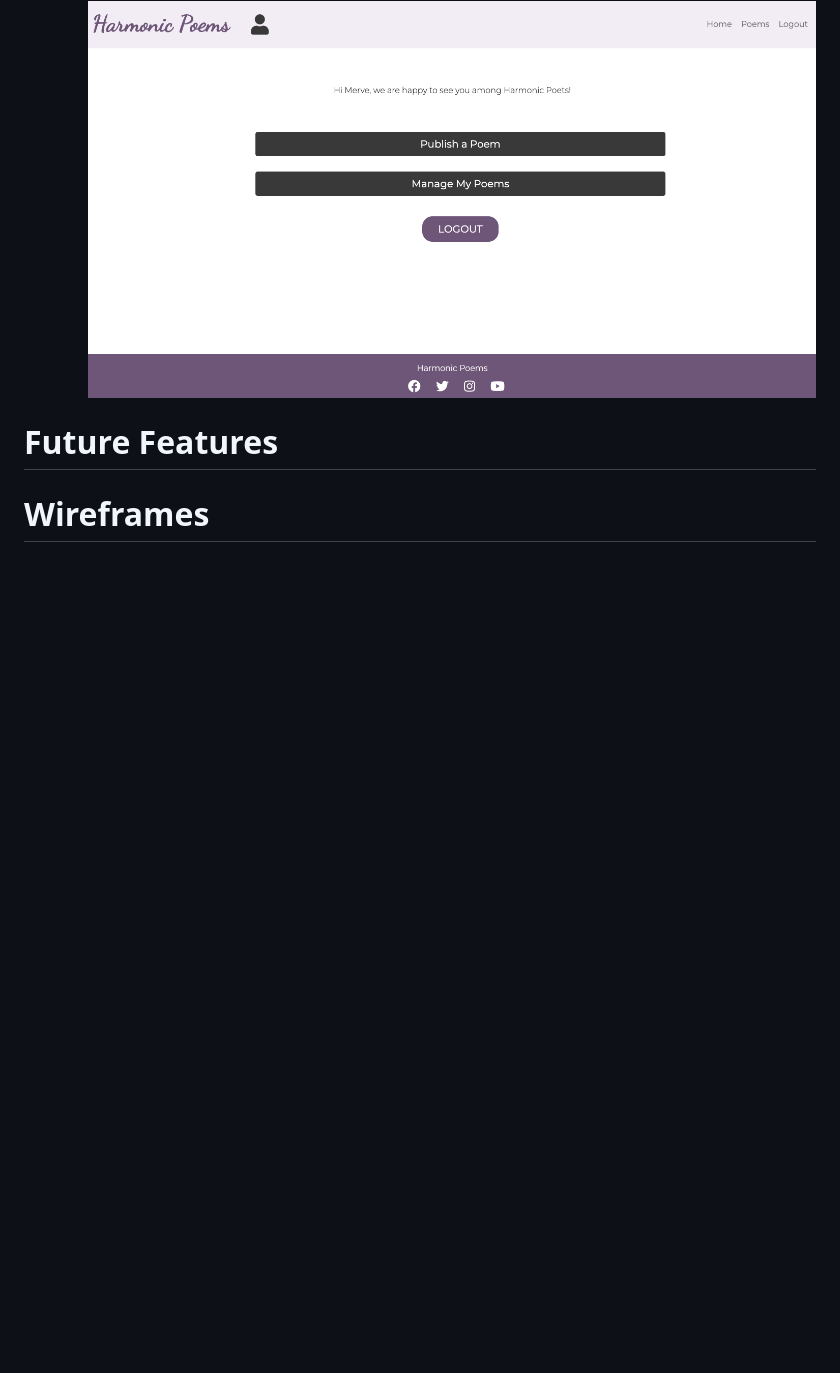
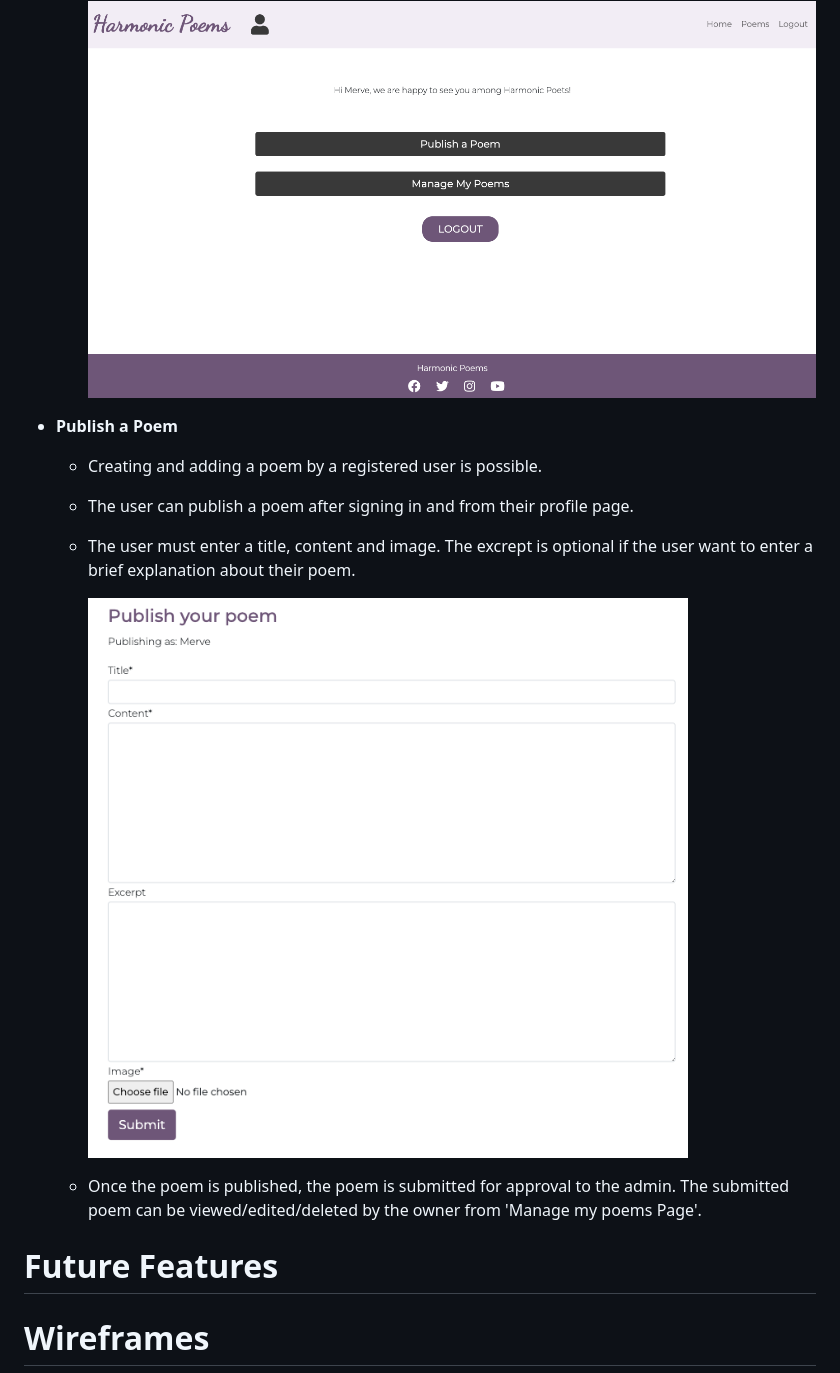
Before and after one commit to MerveKucukzoroglu/days-tea, a Markdown page: README.md, the part around the change. GitHub-like rendering; pictures changed too: static/assets/images/publish.png (added); blank space fills up the shorter version.

Commit message:
Add publishing poem feature to README.md

```diff
--- a/README.md
+++ b/README.md
@@ -105,6 +105,16 @@ Please find all my defined user stories [here](https://github.com/MerveKucukzoro
 
         ![User Account](/static/assets/images/user-account.png)
 
+* **Publish a Poem**
+    * Creating and adding a poem by a registered user is possible.
+    * The user can publish a poem after signing in and from their profile page.
+    * The user must enter a title, content and image. The excrept is optional if the user want to enter a brief explanation about their poem.
+
+        ![Publish/Add poem](/static/assets/images/publish.png)
+
+    * Once the poem is published, the poem is submitted for approval to the admin. The submitted poem can be viewed/edited/deleted by the owner from 'Manage my poems Page'.
+
+
 # Future Features
 
 # Wireframes
```
